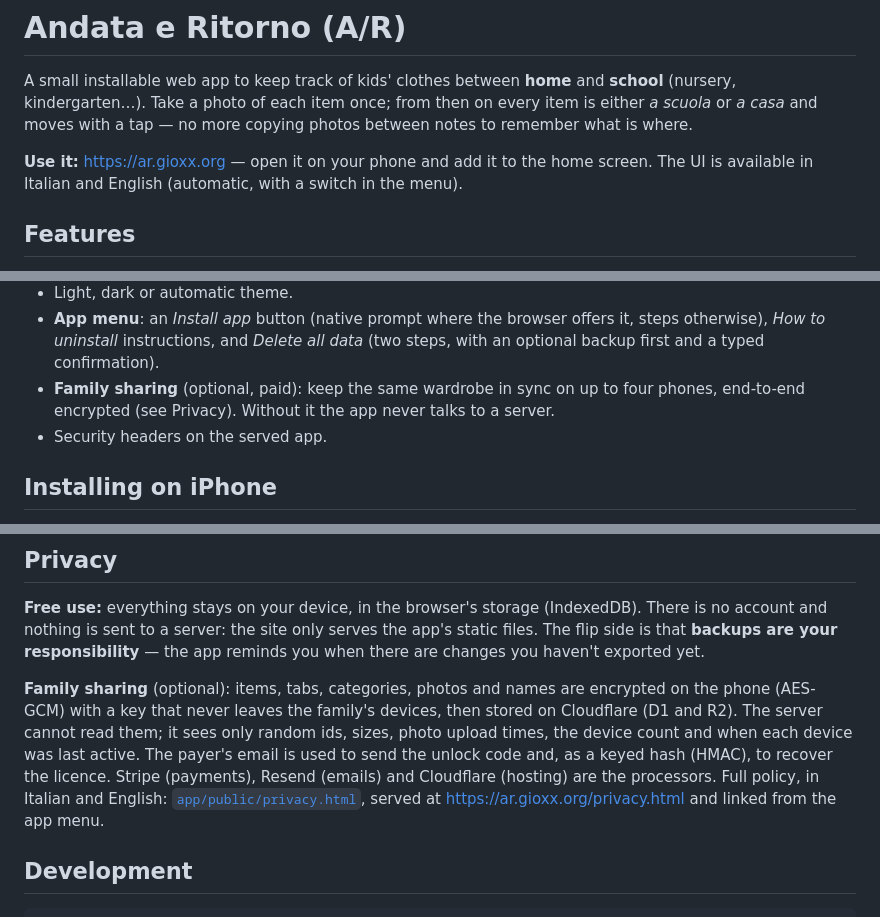
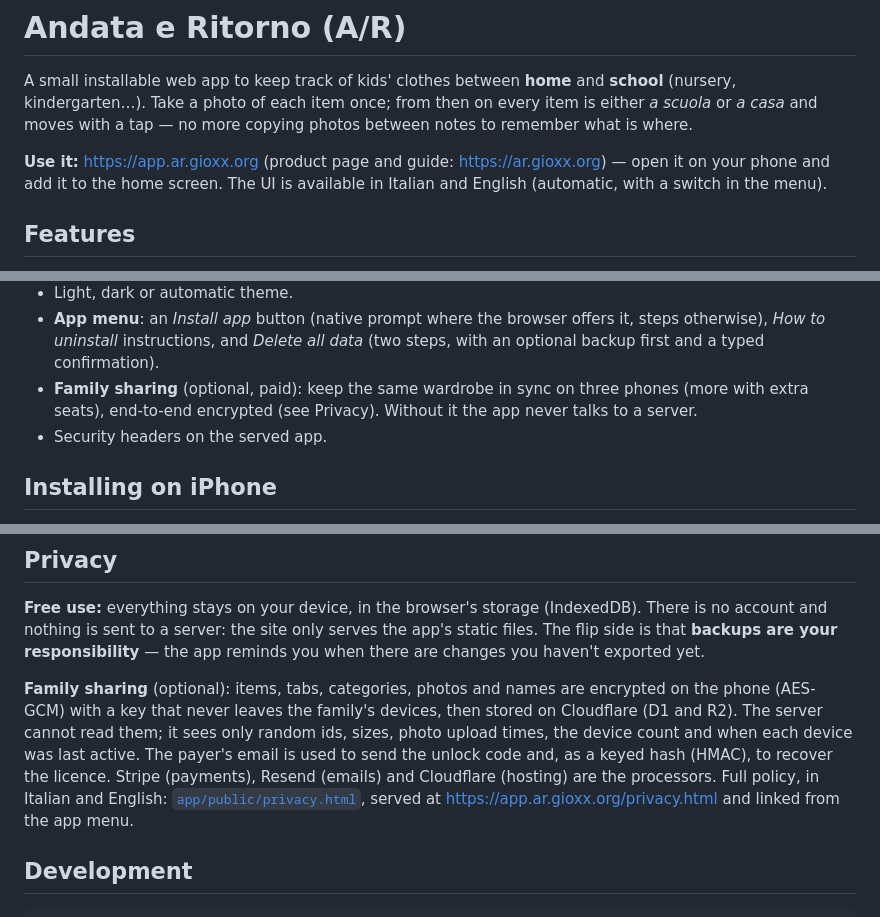
Before and after one commit to gioxx/andata-ritorno, a Markdown page: README.md, 3 parts joined by grey strips. Rendered like a GitHub page.

Commit message:
README: the app lives on app.ar.gioxx.org, three phones per family

```diff
--- a/README.md
+++ b/README.md
@@ -3,7 +3,7 @@
 A small installable web app to keep track of kids' clothes between **home** and **school** (nursery, kindergarten…).
 Take a photo of each item once; from then on every item is either *a scuola* or *a casa* and moves with a tap — no more copying photos between notes to remember what is where.
 
-**Use it:** <https://ar.gioxx.org> — open it on your phone and add it to the home screen. The UI is available in Italian and English (automatic, with a switch in the menu).
+**Use it:** <https://app.ar.gioxx.org> (product page and guide: <https://ar.gioxx.org>) — open it on your phone and add it to the home screen. The UI is available in Italian and English (automatic, with a switch in the menu).
 
 ## Features
 
@@ -20,7 +20,7 @@ Take a photo of each item once; from then on every item is either *a scuola* or
 - **Works offline** and installs like an app (PWA).
 - Light, dark or automatic theme.
 - **App menu**: an *Install app* button (native prompt where the browser offers it, steps otherwise), *How to uninstall* instructions, and *Delete all data* (two steps, with an optional backup first and a typed confirmation).
-- **Family sharing** (optional, paid): keep the same wardrobe in sync on up to four phones, end-to-end encrypted (see Privacy). Without it the app never talks to a server.
+- **Family sharing** (optional, paid): keep the same wardrobe in sync on three phones (more with extra seats), end-to-end encrypted (see Privacy). Without it the app never talks to a server.
 - Security headers on the served app.
 
 ## Installing on iPhone
@@ -31,7 +31,7 @@ Open <https://ar.gioxx.org> in Safari, tap **Share → Add to Home Screen**. Ins
 
 **Free use:** everything stays on your device, in the browser's storage (IndexedDB). There is no account and nothing is sent to a server: the site only serves the app's static files. The flip side is that **backups are your responsibility** — the app reminds you when there are changes you haven't exported yet.
 
-**Family sharing** (optional): items, tabs, categories, photos and names are encrypted on the phone (AES-GCM) with a key that never leaves the family's devices, then stored on Cloudflare (D1 and R2). The server cannot read them; it sees only random ids, sizes, photo upload times, the device count and when each device was last active. The payer's email is used to send the unlock code and, as a keyed hash (HMAC), to recover the licence. Stripe (payments), Resend (emails) and Cloudflare (hosting) are the processors. Full policy, in Italian and English: [`app/public/privacy.html`](app/public/privacy.html), served at <https://ar.gioxx.org/privacy.html> and linked from the app menu.
+**Family sharing** (optional): items, tabs, categories, photos and names are encrypted on the phone (AES-GCM) with a key that never leaves the family's devices, then stored on Cloudflare (D1 and R2). The server cannot read them; it sees only random ids, sizes, photo upload times, the device count and when each device was last active. The payer's email is used to send the unlock code and, as a keyed hash (HMAC), to recover the licence. Stripe (payments), Resend (emails) and Cloudflare (hosting) are the processors. Full policy, in Italian and English: [`app/public/privacy.html`](app/public/privacy.html), served at <https://app.ar.gioxx.org/privacy.html> and linked from the app menu.
 
 ## Development
 
```
Also changed, not shown: other parts of README.md (+3 -3 lines).
